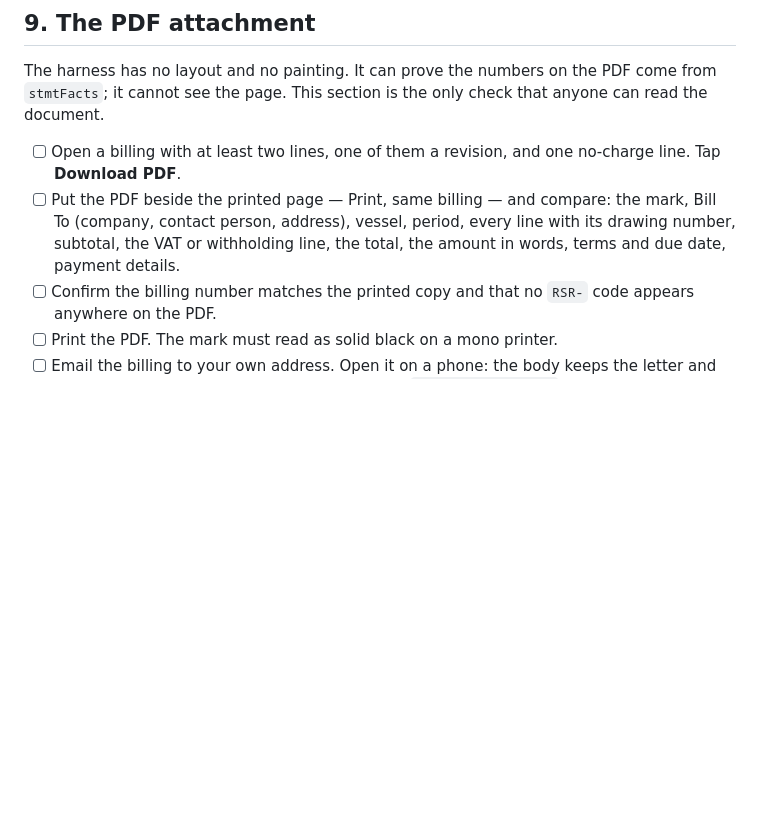
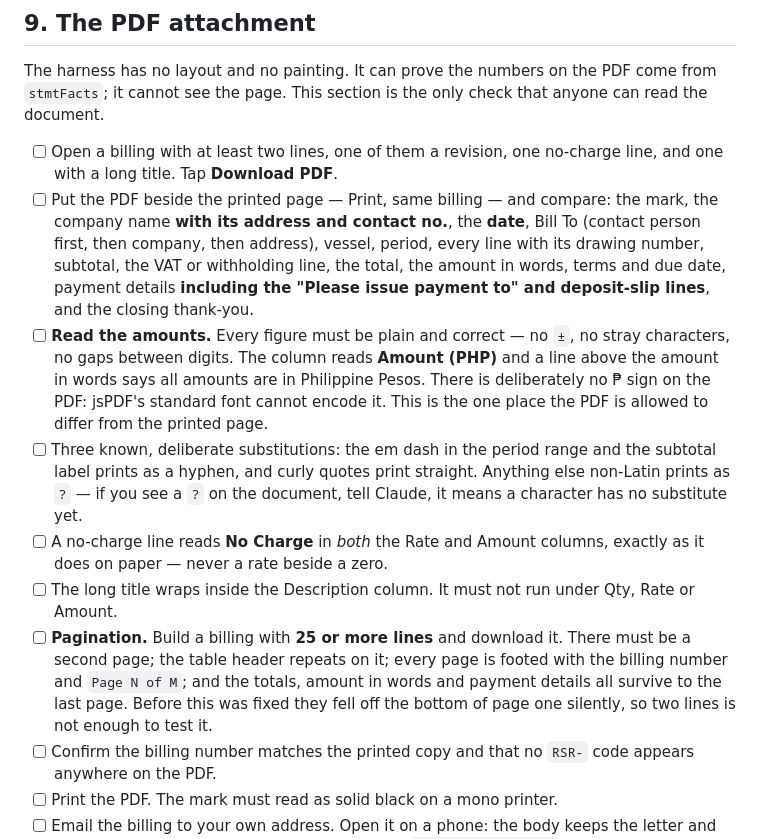
Before and after one commit to seafordprojects-bit/rsr-billing, a Markdown page: MANUAL-TEST.md, the part around the change. GitHub-like rendering; blank space fills up the shorter version.

Commit message:
walk the pdf for what task 8 changed, not what it used to be
Section 9 already existed -- task 8's implementer reported it did not and so
never updated it. Two lines could not catch the pagination bug the whole-branch
review found, so the walk now builds 25 lines and looks for page 2. Added the
bare-amount check, the deliberate em-dash and curly-quote substitutions, the
no-charge cells, the wrap, and the header fields that were missing.

Co-Authored-By: Claude Opus 5 (1M context) <noreply@anthropic.com>
Claude-Session: https://claude.ai/code/session_01YJnZRwYJSjnUiiM6wQ8bpP

```diff
--- a/MANUAL-TEST.md
+++ b/MANUAL-TEST.md
@@ -311,13 +311,35 @@ The harness has no layout and no painting. It can prove the numbers on the
 PDF come from `stmtFacts`; it cannot see the page. This section is the only
 check that anyone can read the document.
 
-- [ ] Open a billing with at least two lines, one of them a revision, and one
-      no-charge line. Tap **Download PDF**.
+- [ ] Open a billing with at least two lines, one of them a revision, one
+      no-charge line, and one with a long title. Tap **Download PDF**.
 - [ ] Put the PDF beside the printed page — Print, same billing — and
-      compare: the mark, Bill To (company, contact person, address), vessel,
-      period, every line with its drawing number, subtotal, the VAT or
-      withholding line, the total, the amount in words, terms and due date,
-      payment details.
+      compare: the mark, the company name **with its address and contact
+      no.**, the **date**, Bill To (contact person first, then company, then
+      address), vessel, period, every line with its drawing number, subtotal,
+      the VAT or withholding line, the total, the amount in words, terms and
+      due date, payment details **including the "Please issue payment to" and
+      deposit-slip lines**, and the closing thank-you.
+- [ ] **Read the amounts.** Every figure must be plain and correct — no `±`,
+      no stray characters, no gaps between digits. The column reads
+      **Amount (PHP)** and a line above the amount in words says all amounts
+      are in Philippine Pesos. There is deliberately no ₱ sign on the PDF:
+      jsPDF's standard font cannot encode it. This is the one place the PDF
+      is allowed to differ from the printed page.
+- [ ] Three known, deliberate substitutions: the em dash in the period range
+      and the subtotal label prints as a hyphen, and curly quotes print
+      straight. Anything else non-Latin prints as `?` — if you see a `?` on
+      the document, tell Claude, it means a character has no substitute yet.
+- [ ] A no-charge line reads **No Charge** in *both* the Rate and Amount
+      columns, exactly as it does on paper — never a rate beside a zero.
+- [ ] The long title wraps inside the Description column. It must not run
+      under Qty, Rate or Amount.
+- [ ] **Pagination.** Build a billing with **25 or more lines** and download
+      it. There must be a second page; the table header repeats on it; every
+      page is footed with the billing number and `Page N of M`; and the
+      totals, amount in words and payment details all survive to the last
+      page. Before this was fixed they fell off the bottom of page one
+      silently, so two lines is not enough to test it.
 - [ ] Confirm the billing number matches the printed copy and that no
       `RSR-` code appears anywhere on the PDF.
 - [ ] Print the PDF. The mark must read as solid black on a mono printer.
```
